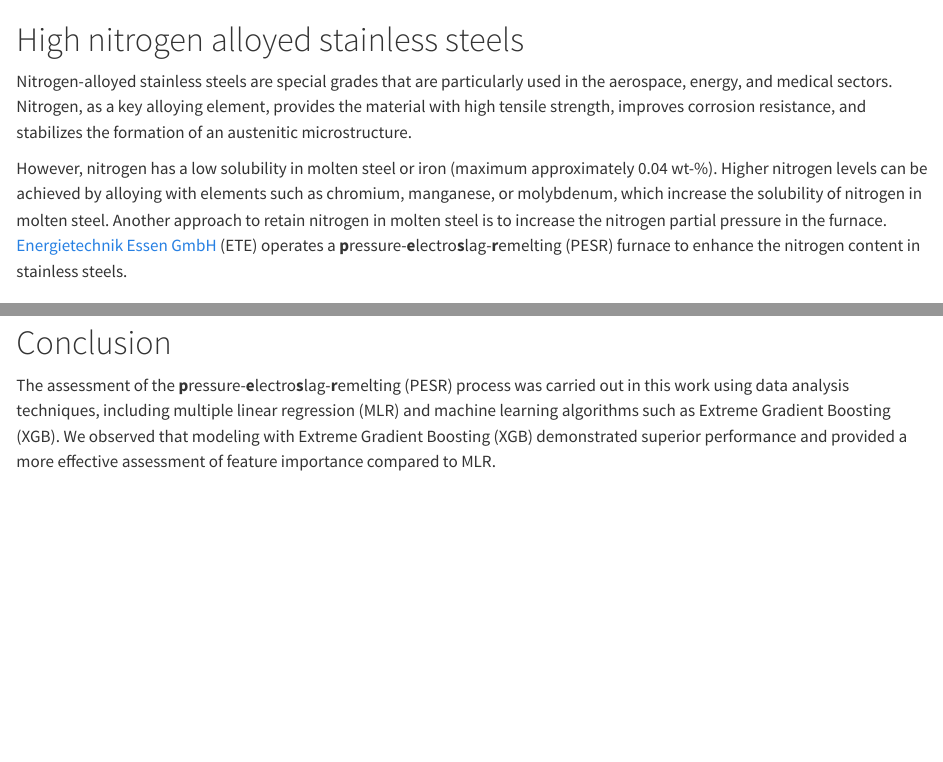
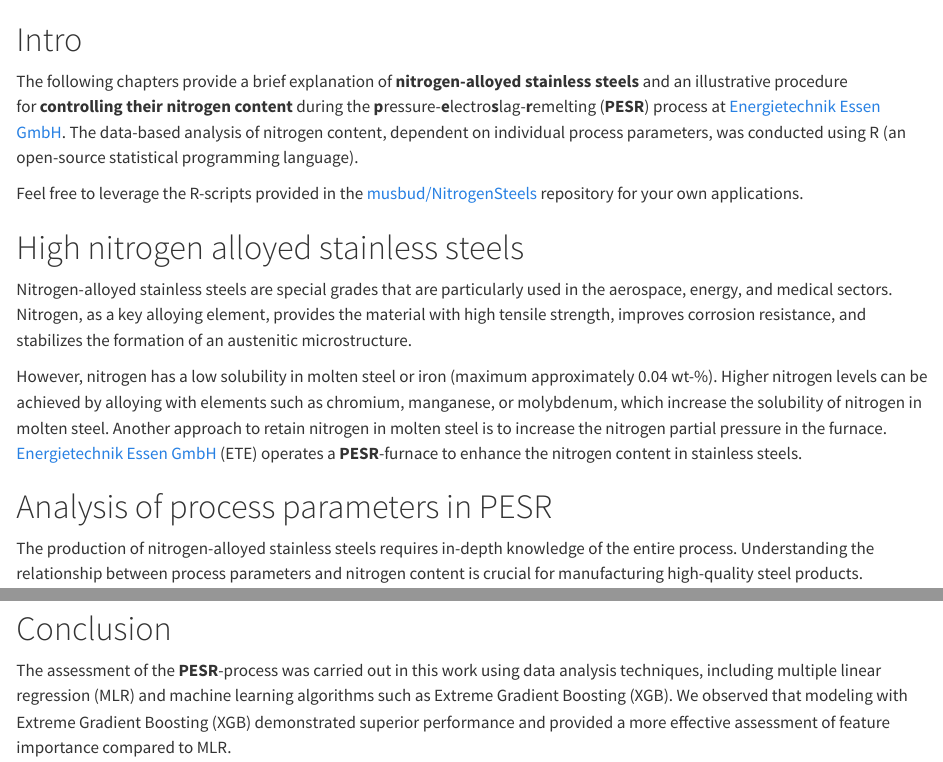
Before and after one commit to musbud/NitrogenSteels, a Quarto document (index.qmd): the page in a window 1100 px wide, from its top, and a second part further down, joined at a grey line. Rendered offline with R 4.5, knitr and Pandoc in place of Quarto, with nearby package versions; some code elsewhere in the file could not run offline.

Commit message:
commit (last) version.

```diff
--- a/index.qmd
+++ b/index.qmd
@@ -1,12 +1,18 @@
 ---
 #title: "NitrogenSteels"
 ---
+
+# Intro
+
+The following chapters provide a brief explanation of **nitrogen-alloyed stainless steels** and an illustrative procedure for **controlling their nitrogen content** during the **p**ressure-**e**lectro**s**lag-**r**emelting (**PESR**) process at [Energietechnik Essen GmbH](https://www.gmh-gruppe.de/standorte/energietechnik-essen-gmbh/). The data-based analysis of nitrogen content, dependent on individual process parameters, was conducted using R (an open-source statistical programming language).
+
+Feel free to leverage the R-scripts provided in the [musbud/NitrogenSteels](#0) repository for your own applications.
 
 # High nitrogen alloyed stainless steels
 
 Nitrogen-alloyed stainless steels are special grades that are particularly used in the aerospace, energy, and medical sectors. Nitrogen, as a key alloying element, provides the material with high tensile strength, improves corrosion resistance, and stabilizes the formation of an austenitic microstructure.
 
-However, nitrogen has a low solubility in molten steel or iron (maximum approximately 0.04 wt-%). Higher nitrogen levels can be achieved by alloying with elements such as chromium, manganese, or molybdenum, which increase the solubility of nitrogen in molten steel. Another approach to retain nitrogen in molten steel is to increase the nitrogen partial pressure in the furnace. [Energietechnik Essen GmbH](https://www.gmh-gruppe.de/standorte/energietechnik-essen-gmbh/) (ETE) operates a **p**ressure-**e**lectro**s**lag-**r**emelting (PESR) furnace to enhance the nitrogen content in stainless steels.
+However, nitrogen has a low solubility in molten steel or iron (maximum approximately 0.04 wt-%). Higher nitrogen levels can be achieved by alloying with elements such as chromium, manganese, or molybdenum, which increase the solubility of nitrogen in molten steel. Another approach to retain nitrogen in molten steel is to increase the nitrogen partial pressure in the furnace. [Energietechnik Essen GmbH](https://www.gmh-gruppe.de/standorte/energietechnik-essen-gmbh/) (ETE) operates a **PESR**-furnace to enhance the nitrogen content in stainless steels.
 
 # Analysis of process parameters in PESR
 
@@ -354,6 +360,6 @@ gridExtra::grid.arrange(grobs = fig.list, ncol = 2)
 
 # Conclusion
 
-The assessment of the **p**ressure-**e**lectro**s**lag-**r**emelting (PESR) process was carried out in this work using data analysis techniques, including multiple linear regression (MLR) and machine learning algorithms such as Extreme Gradient Boosting (XGB). We observed that modeling with Extreme Gradient Boosting (XGB) demonstrated superior performance and provided a more effective assessment of feature importance compared to MLR.
+The assessment of the **PESR**-process was carried out in this work using data analysis techniques, including multiple linear regression (MLR) and machine learning algorithms such as Extreme Gradient Boosting (XGB). We observed that modeling with Extreme Gradient Boosting (XGB) demonstrated superior performance and provided a more effective assessment of feature importance compared to MLR.
 
 Data analysis is only one of the many methods we use at [ETE](https://www.gmh-gruppe.de/standorte/energietechnik-essen-gmbh/). In the next step, we will present how we optimize individual steel grades and processes through **simulation**.
```
Also changed, not shown: docs/search.json, index.qmd (2 more changed lines), 1 other file.
